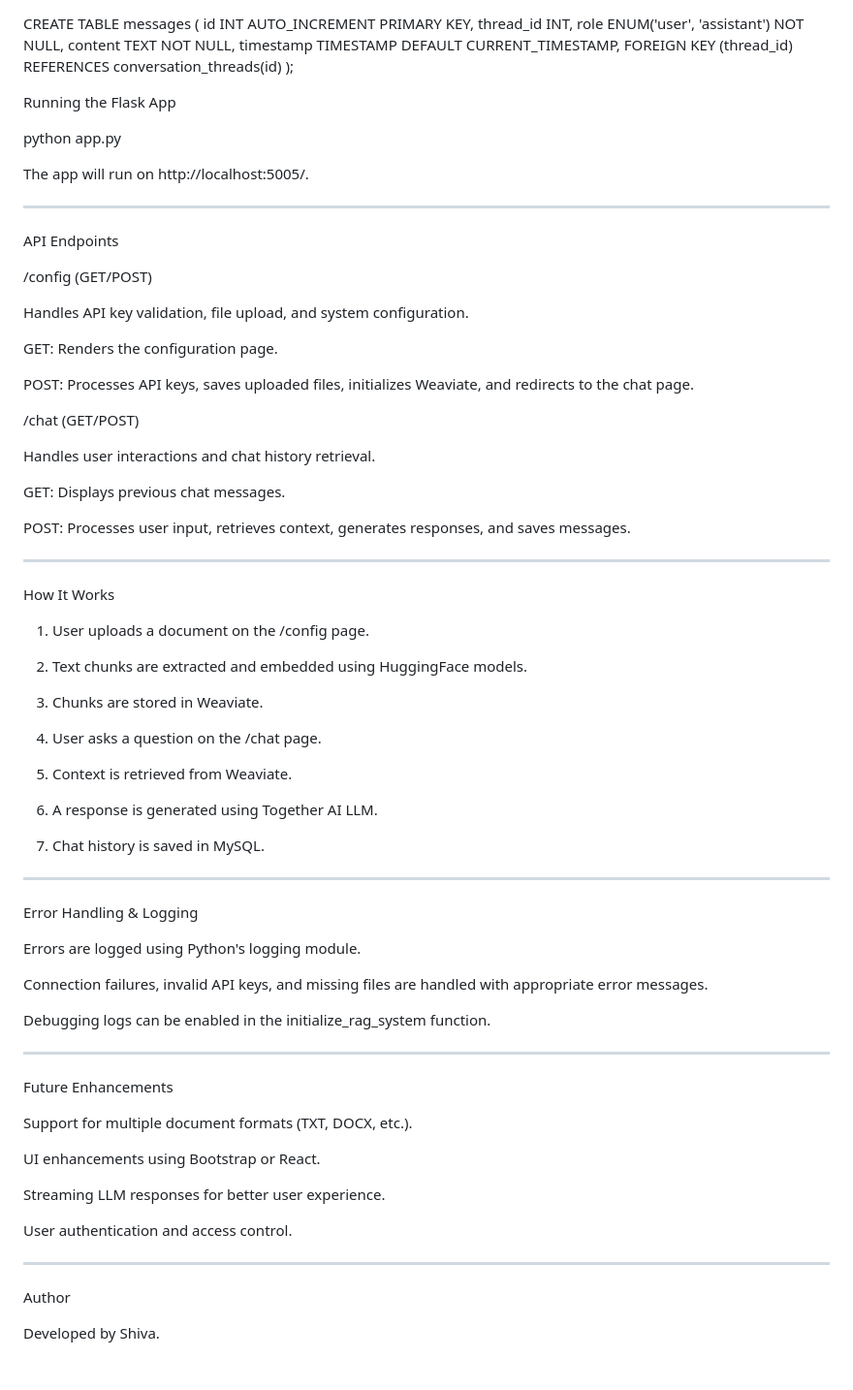
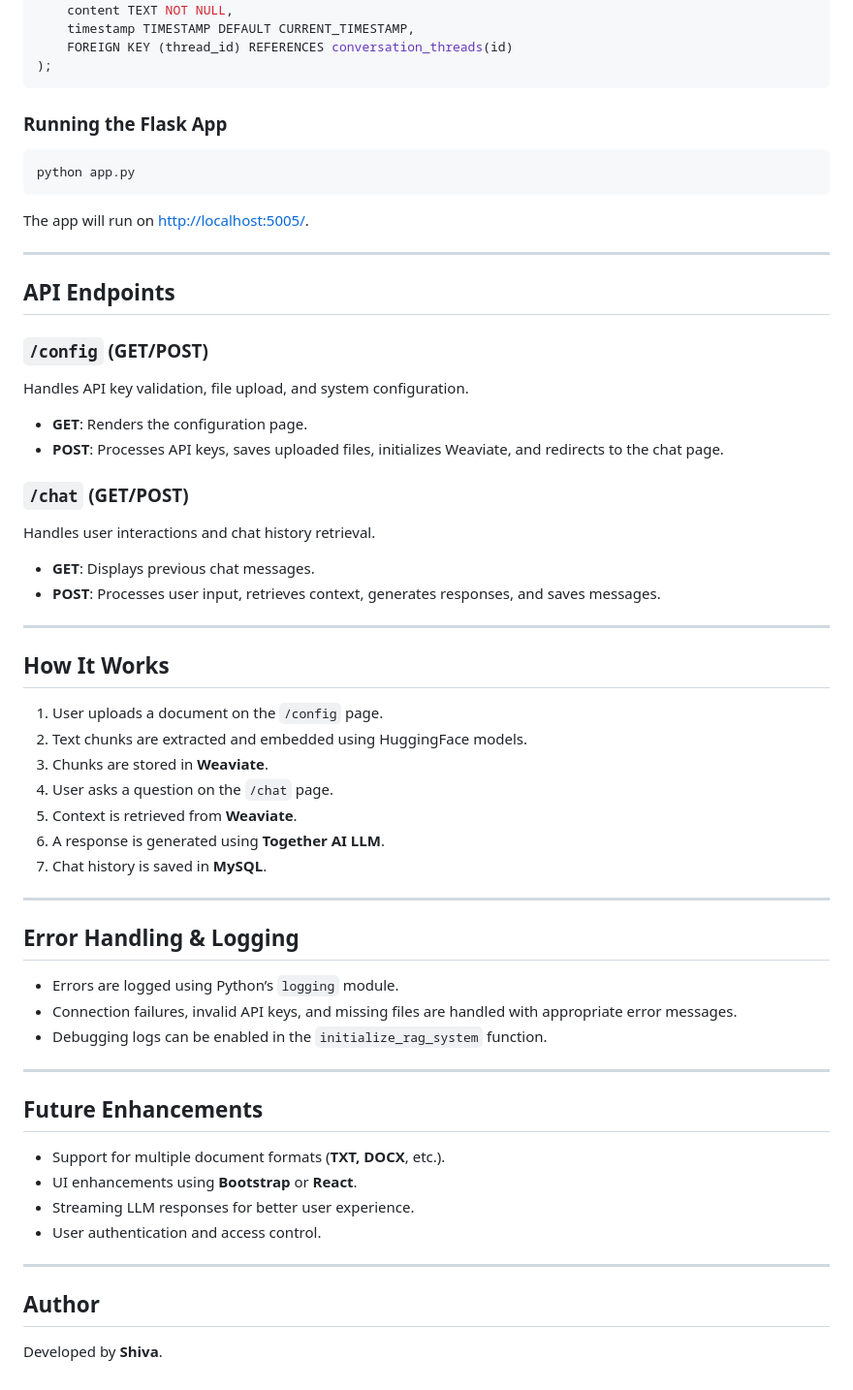
Before and after one commit to Shivakumar3542/Ragchat_assignment, a Markdown page: Readme.md, the part around one of its changes. Shown at 97% size. GitHub-like rendering.

````diff
--- a/Readme.md
+++ b/Readme.md
@@ -99,92 +77,55 @@ CREATE TABLE messages (
     timestamp TIMESTAMP DEFAULT CURRENT_TIMESTAMP,
     FOREIGN KEY (thread_id) REFERENCES conversation_threads(id)
 );
+```
 
-Running the Flask App
-
+### Running the Flask App
+```sh
 python app.py
-
-The app will run on http://localhost:5005/.
-
+```
+The app will run on [http://localhost:5005/](http://localhost:5005/).
 
 ---
 
-API Endpoints
+## API Endpoints
 
-/config (GET/POST)
+### `/config` (GET/POST)
+Handles API key validation, file upload, and system configuration.
+- **GET**: Renders the configuration page.
+- **POST**: Processes API keys, saves uploaded files, initializes Weaviate, and redirects to the chat page.
 
-Handles API key validation, file upload, and system configuration.
-
-GET: Renders the configuration page.
-
-POST: Processes API keys, saves uploaded files, initializes Weaviate, and redirects to the chat page.
-
-
-/chat (GET/POST)
-
+### `/chat` (GET/POST)
 Handles user interactions and chat history retrieval.
-
-GET: Displays previous chat messages.
-
-POST: Processes user input, retrieves context, generates responses, and saves messages.
-
-
+- **GET**: Displays previous chat messages.
+- **POST**: Processes user input, retrieves context, generates responses, and saves messages.
 
 ---
 
-How It Works
-
-1. User uploads a document on the /config page.
-
-
+## How It Works
+1. User uploads a document on the `/config` page.
 2. Text chunks are extracted and embedded using HuggingFace models.
-
-
-3. Chunks are stored in Weaviate.
-
-
-4. User asks a question on the /chat page.
-
-
-5. Context is retrieved from Weaviate.
-
-
-6. A response is generated using Together AI LLM.
-
-
-7. Chat history is saved in MySQL.
-
-
-
+3. Chunks are stored in **Weaviate**.
+4. User asks a question on the `/chat` page.
+5. Context is retrieved from **Weaviate**.
+6. A response is generated using **Together AI LLM**.
+7. Chat history is saved in **MySQL**.
 
 ---
 
-Error Handling & Logging
-
-Errors are logged using Python's logging module.
-
-Connection failures, invalid API keys, and missing files are handled with appropriate error messages.
-
-Debugging logs can be enabled in the initialize_rag_system function.
-
-
+## Error Handling & Logging
+- Errors are logged using Python’s `logging` module.
+- Connection failures, invalid API keys, and missing files are handled with appropriate error messages.
+- Debugging logs can be enabled in the `initialize_rag_system` function.
 
 ---
 
-Future Enhancements
-
-Support for multiple document formats (TXT, DOCX, etc.).
-
-UI enhancements using Bootstrap or React.
-
-Streaming LLM responses for better user experience.
-
-User authentication and access control.
-
-
+## Future Enhancements
+- Support for multiple document formats (**TXT, DOCX**, etc.).
+- UI enhancements using **Bootstrap** or **React**.
+- Streaming LLM responses for better user experience.
+- User authentication and access control.
 
 ---
 
-Author
-
-Developed by Shiva.
+## Author
+Developed by **Shiva**.
````
Also changed, not shown: other parts of Readme.md (+34 -56 lines).
